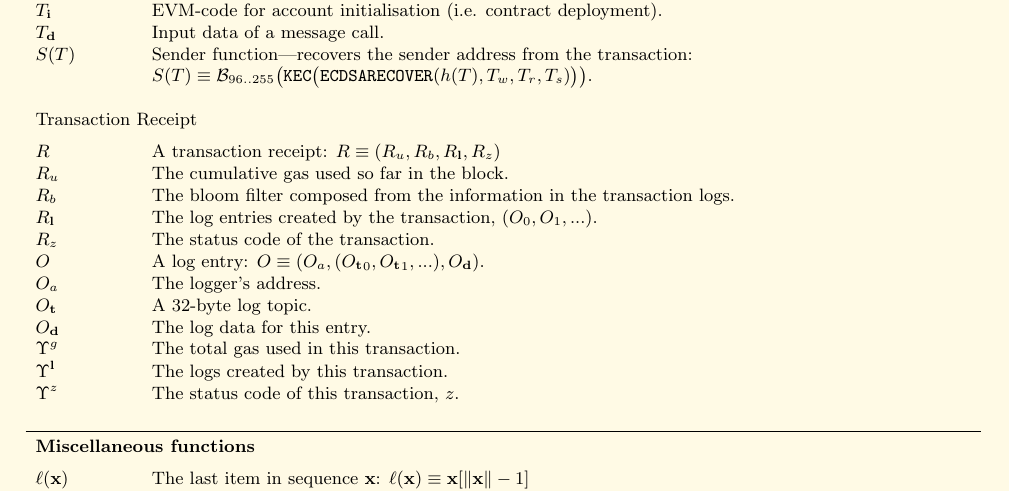
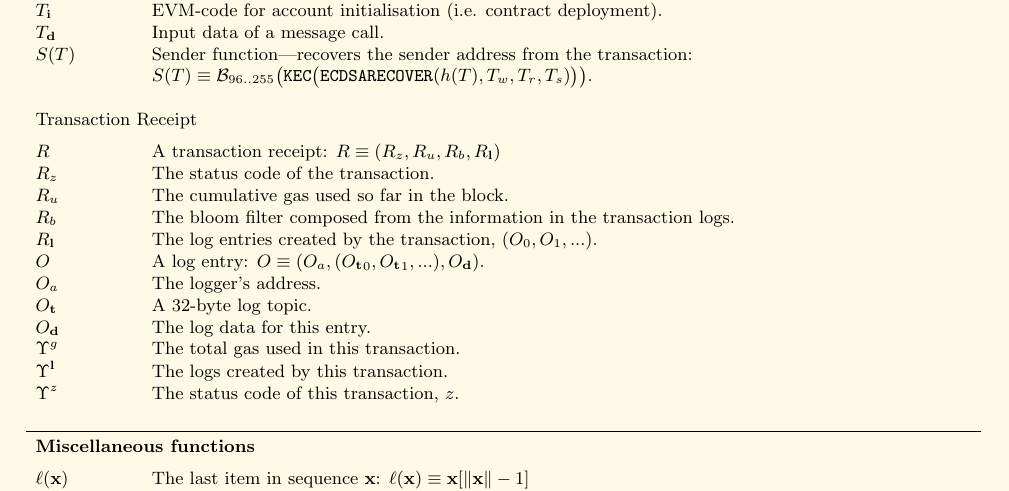
Before and after one commit to benjaminion/YellowPaper_CheatSheet, a LaTeX paper (YPCheatSheet.tex): part of page 3 of 4, cut so that both start at the same text. Compiled offline with pdfLaTeX.

Commit message:
Reorder the tx receipt tuple to reflect YP update.

```diff
--- a/YPCheatSheet.tex
+++ b/YPCheatSheet.tex
@@ -168,11 +168,11 @@ $S(T)$ & Sender function---recovers the sender address from the transaction: \ne
 
 \vspace{5pt} \\
 \multicolumn{2}{l}{Transaction Receipt} \\*[5pt]
-$R$ & A transaction receipt: $R \equiv (R_u, R_b, R_\mathbf{l}, R_z)$ \\
+$R$ & A transaction receipt: $R \equiv (R_z, R_u, R_b, R_\mathbf{l})$ \\
+$R_z$ & The status code of the transaction. \\
 $R_u$ & The cumulative gas used so far in the block. \\
 $R_b$ & The bloom filter composed from the information in the transaction logs. \\
 $R_\mathbf{l}$ & The log entries created by the transaction, $(O_0, O_1, ...)$. \\
-$R_z$ & The status code of the transaction. \\
 $O$ & A log entry: $O \equiv (O_a, ({O_\mathbf{t}}_0, {O_\mathbf{t}}_1, ...), O_\mathbf{d})$. \\
 $O_a$ & The logger's address. \\
 $O_\mathbf{t}$ & A 32-byte log topic. \\
```
Also changed, not shown: YPCheatSheet.pdf.
